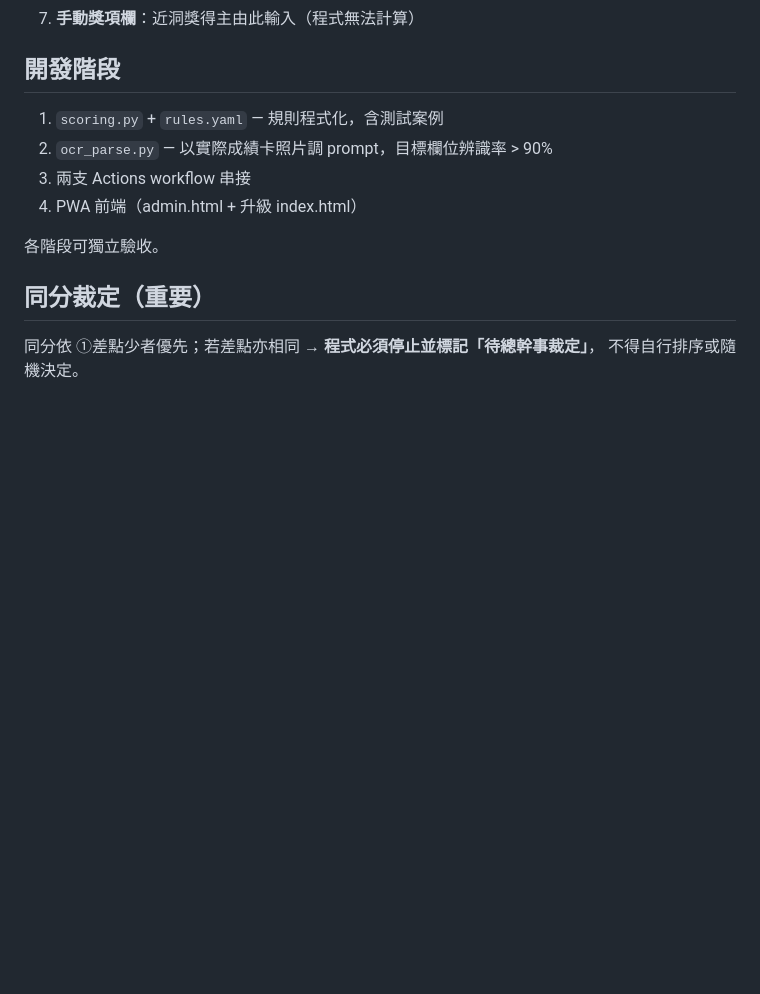
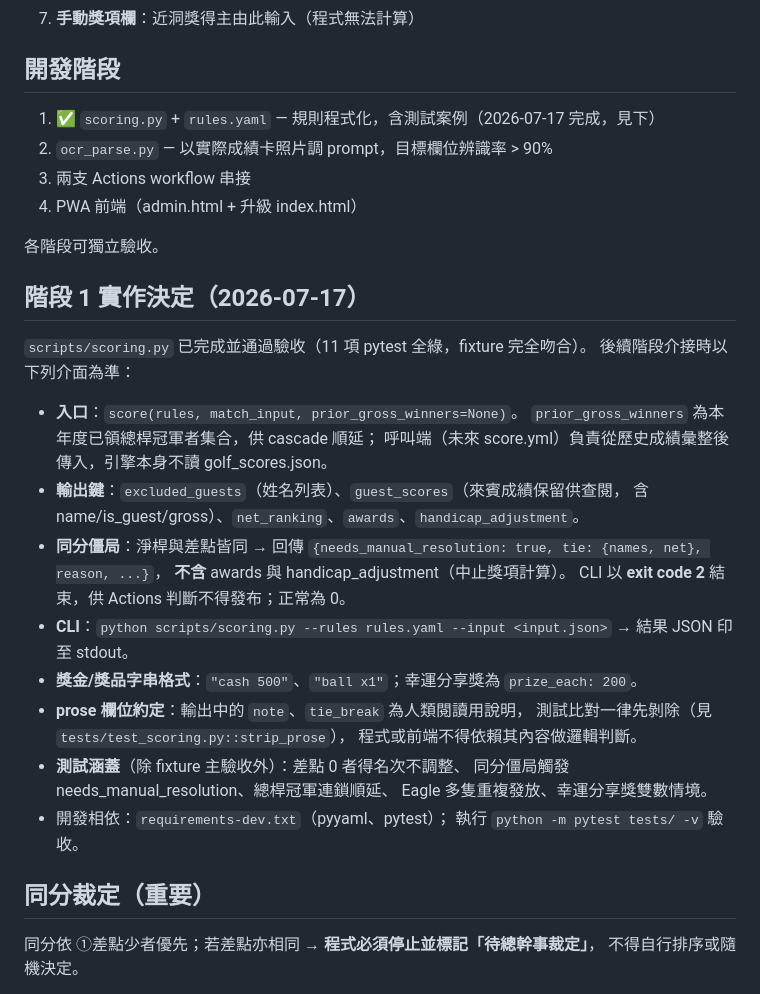
Before and after one commit to kf182698/9GP-Golf-team, a Markdown page: CLAUDE.md, the part around the change. Drawn GitHub-style; blank space fills up the shorter version.

Commit message:
docs: CLAUDE.md 記錄階段 1 實作決定與介面約定
Co-Authored-By: Claude Opus 4.8 <noreply@anthropic.com>
Claude-Session: https://claude.ai/code/session_01AU8j9KGP8dHy6HBYicuJd4

```diff
--- a/CLAUDE.md
+++ b/CLAUDE.md
@@ -155,12 +155,38 @@ OCR 是選配，手動輸入網格是必備。
 
 ## 開發階段
 
-1. `scoring.py` + `rules.yaml` — 規則程式化，含測試案例
+1. ✅ `scoring.py` + `rules.yaml` — 規則程式化，含測試案例（2026-07-17 完成，見下）
 2. `ocr_parse.py` — 以實際成績卡照片調 prompt，目標欄位辨識率 > 90%
 3. 兩支 Actions workflow 串接
 4. PWA 前端（admin.html + 升級 index.html）
 
 各階段可獨立驗收。
+
+## 階段 1 實作決定（2026-07-17）
+
+`scripts/scoring.py` 已完成並通過驗收（11 項 pytest 全綠，fixture 完全吻合）。
+後續階段介接時以下列介面為準：
+
+- **入口**：`score(rules, match_input, prior_gross_winners=None)`。
+  `prior_gross_winners` 為本年度已領總桿冠軍者集合，供 cascade 順延；
+  呼叫端（未來 score.yml）負責從歷史成績彙整後傳入，引擎本身不讀 golf_scores.json。
+- **輸出鍵**：`excluded_guests`（姓名列表）、`guest_scores`（來賓成績保留供查閱，
+  含 name/is_guest/gross）、`net_ranking`、`awards`、`handicap_adjustment`。
+- **同分僵局**：淨桿與差點皆同 → 回傳
+  `{needs_manual_resolution: true, tie: {names, net}, reason, ...}`，
+  **不含** awards 與 handicap_adjustment（中止獎項計算）。
+  CLI 以 **exit code 2** 結束，供 Actions 判斷不得發布；正常為 0。
+- **CLI**：`python scripts/scoring.py --rules rules.yaml --input <input.json>`
+  → 結果 JSON 印至 stdout。
+- **獎金/獎品字串格式**：`"cash 500"`、`"ball x1"`；幸運分享獎為 `prize_each: 200`。
+- **prose 欄位約定**：輸出中的 `note`、`tie_break` 為人類閱讀用說明，
+  測試比對一律先剝除（見 `tests/test_scoring.py::strip_prose`），
+  程式或前端不得依賴其內容做邏輯判斷。
+- **測試涵蓋**（除 fixture 主驗收外）：差點 0 者得名次不調整、
+  同分僵局觸發 needs_manual_resolution、總桿冠軍連鎖順延、
+  Eagle 多隻重複發放、幸運分享獎雙數情境。
+- 開發相依：`requirements-dev.txt`（pyyaml、pytest）；
+  執行 `python -m pytest tests/ -v` 驗收。
 
 ## 同分裁定（重要）
 
```
